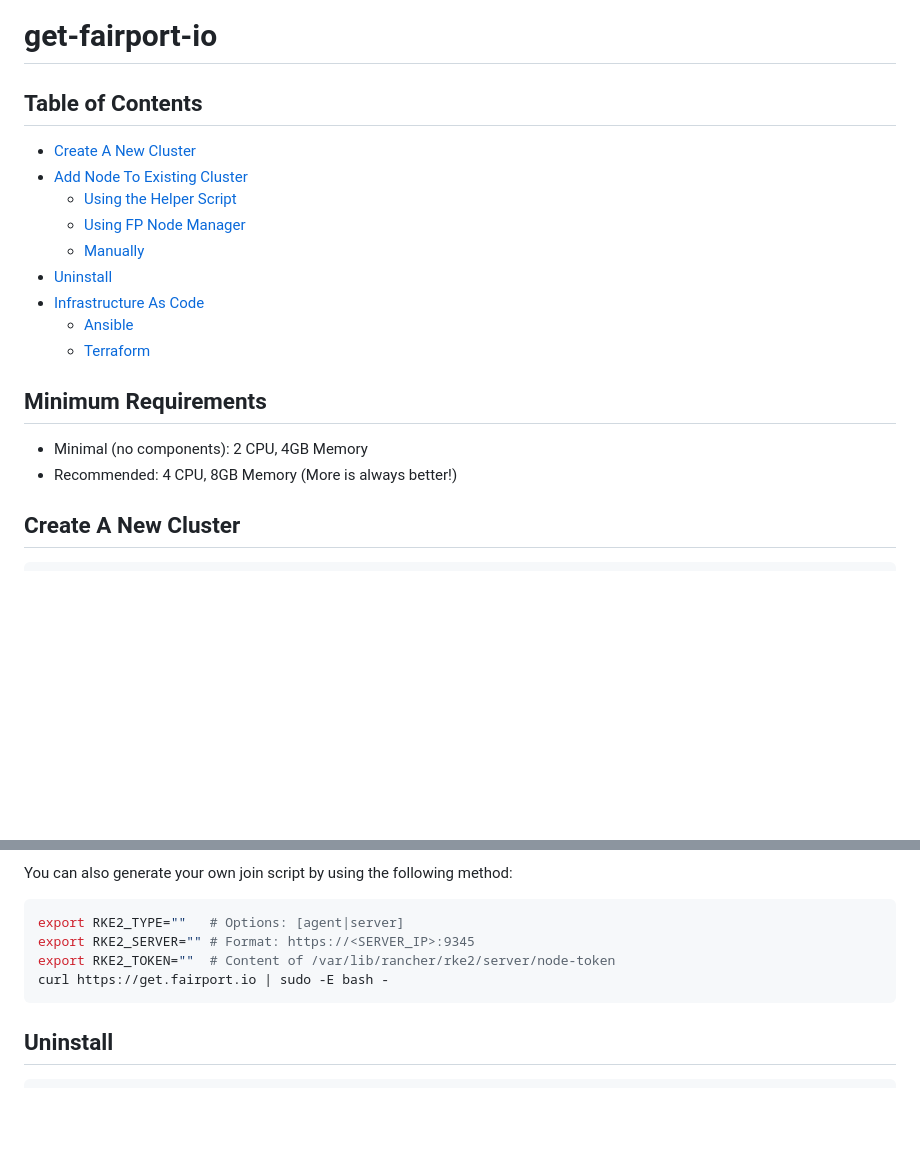
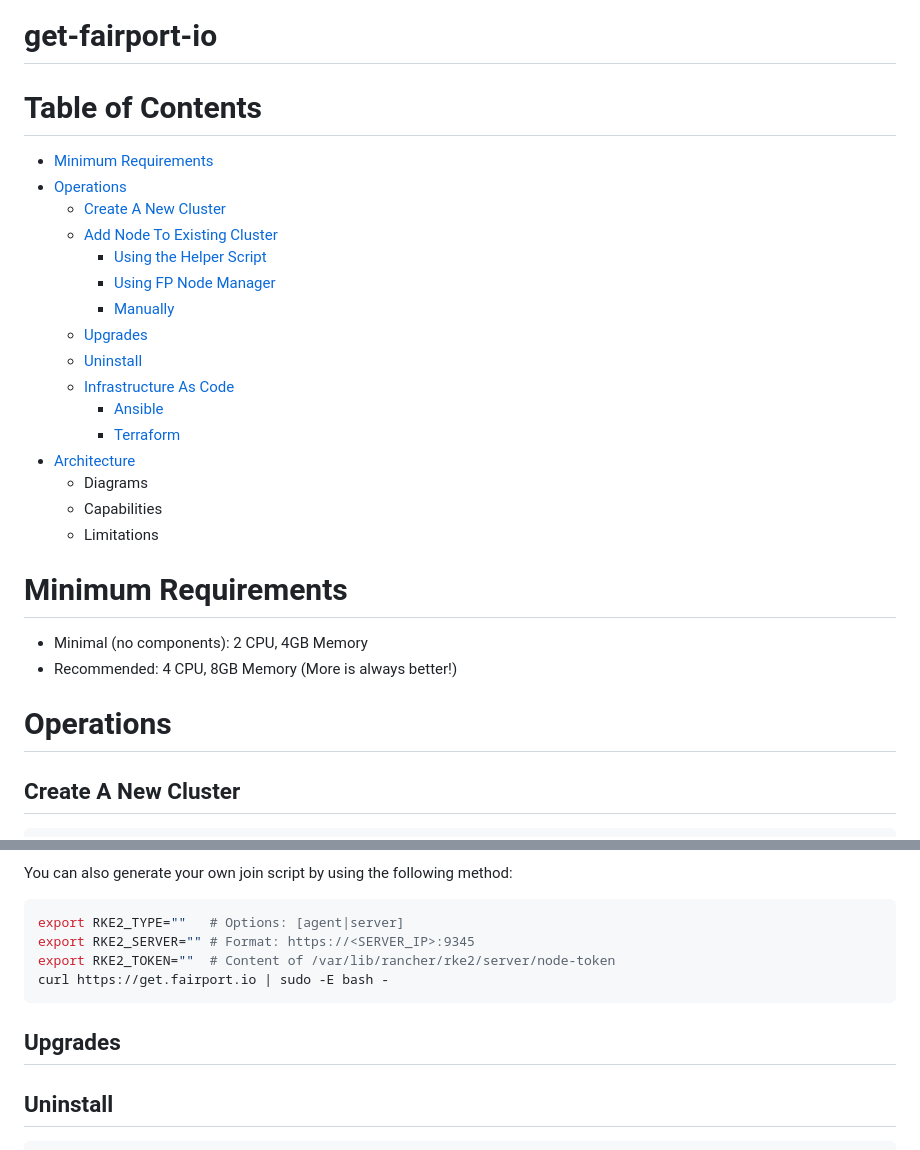
Before and after one commit to fairport-io/get-fairport-io, a Markdown page: README.md, 2 parts joined by grey strips. Drawn GitHub-style; blank space fills up the shorter version.

Commit message:
Revise README structure and add new sections
Reorganize the Table of Contents and add new sections for Operations, Upgrades, Architecture, Capabilities, and Limitations.

````diff
--- a/README.md
+++ b/README.md
@@ -1,21 +1,30 @@
 # get-fairport-io
 
-## Table of Contents
+# Table of Contents
 
-- [Create A New Cluster](#create-a-new-cluster)
-- [Add Node To Existing Cluster](#add-node-to-existing-cluster)
-  - [Using the Helper Script](#using-the-helper-script)
-  - [Using FP Node Manager](#using-fp-node-manager)
-  - [Manually](#manually)
-- [Uninstall](#uninstall)
-- [Infrastructure As Code](#infrastructure-as-code)
-  - [Ansible](#Ansible)
-  - [Terraform](#Terraform)
+- [Minimum Requirements](#minimum-requirements)
+- [Operations](#operations)
+  - [Create A New Cluster](#create-a-new-cluster)
+  - [Add Node To Existing Cluster](#add-node-to-existing-cluster)
+    - [Using the Helper Script](#using-the-helper-script)
+    - [Using FP Node Manager](#using-fp-node-manager)
+    - [Manually](#manually)
+  - [Upgrades](Upgrades)
+  - [Uninstall](#uninstall)
+  - [Infrastructure As Code](#infrastructure-as-code)
+    - [Ansible](#Ansible)
+    - [Terraform](#Terraform)
+- [Architecture](#Architecture)
+  - Diagrams
+  - Capabilities
+  - Limitations
 
-## Minimum Requirements
+# Minimum Requirements
 
 - Minimal (no components): 2 CPU, 4GB Memory
 - Recommended: 4 CPU, 8GB Memory (More is always better!)
+
+# Operations
 
 ## Create A New Cluster
 
@@ -85,6 +94,8 @@ export RKE2_TOKEN=""  # Content of /var/lib/rancher/rke2/server/node-token
 curl https://get.fairport.io | sudo -E bash -
 ```
 
+## Upgrades
+
 ## Uninstall
 
 ```shell
````
Also changed, not shown: other parts of README.md (+34 -5 lines).
